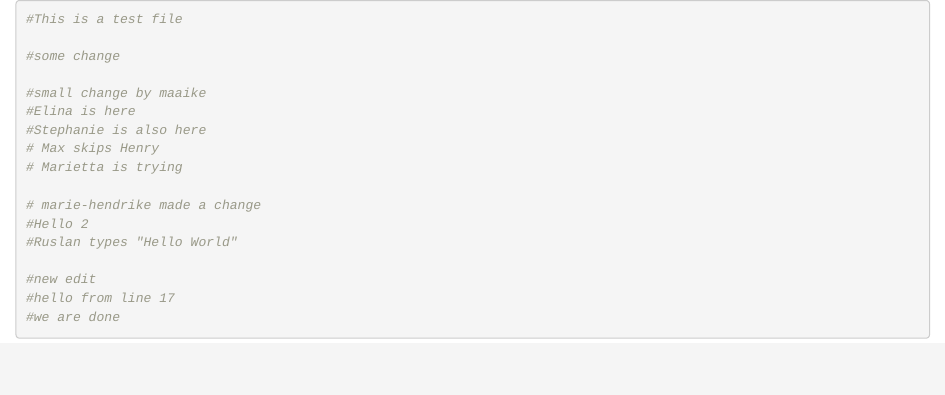
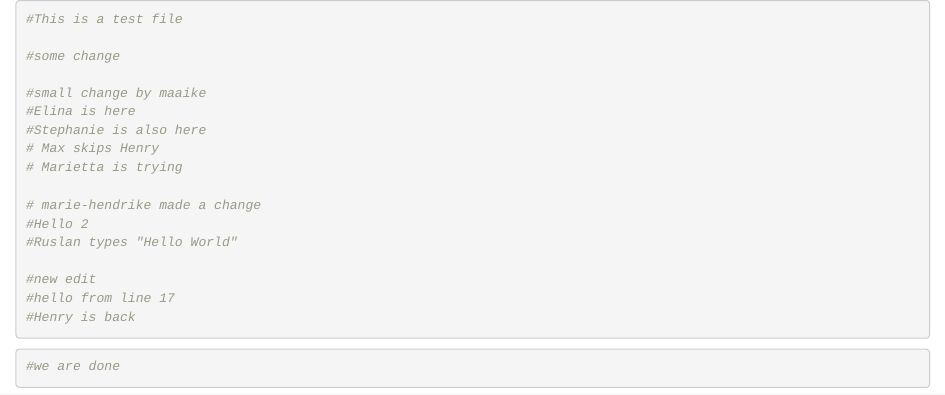
Before and after one commit to mashsayed/Intro_R_2025, an R Markdown document (test.Rmd): the page in a window 1100 px wide, from its top. Rendered offline with R 4.5, knitr and Pandoc, with nearby package versions.

Commit message:
Henry is back

````diff
--- a/test.Rmd
+++ b/test.Rmd
@@ -15,5 +15,8 @@
 
 #new edit
 #hello from line 17
+#Henry is back
+```
+```{r}
 #we are done
 ```
````
